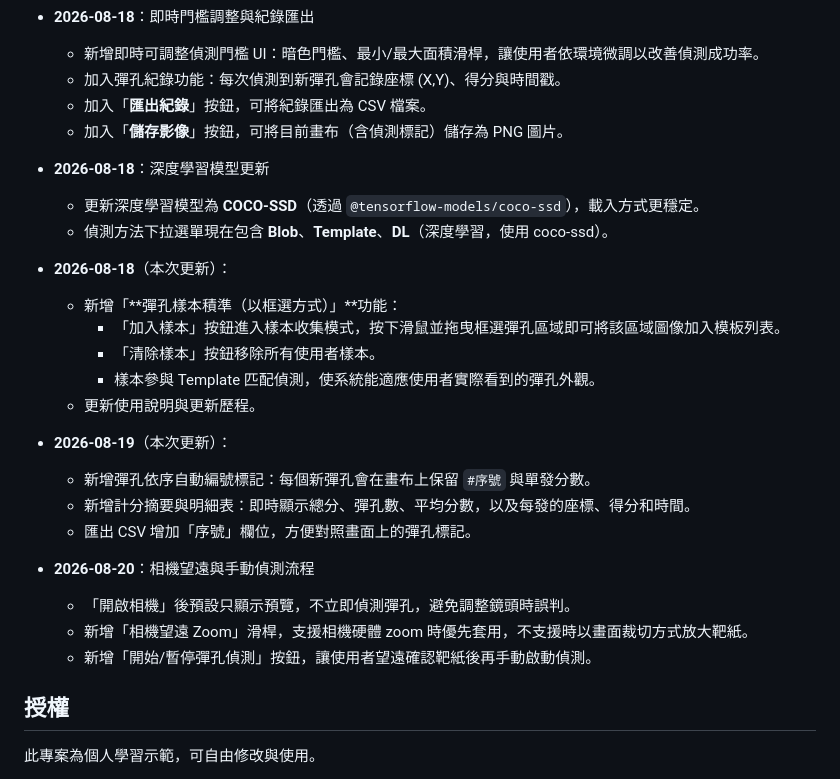
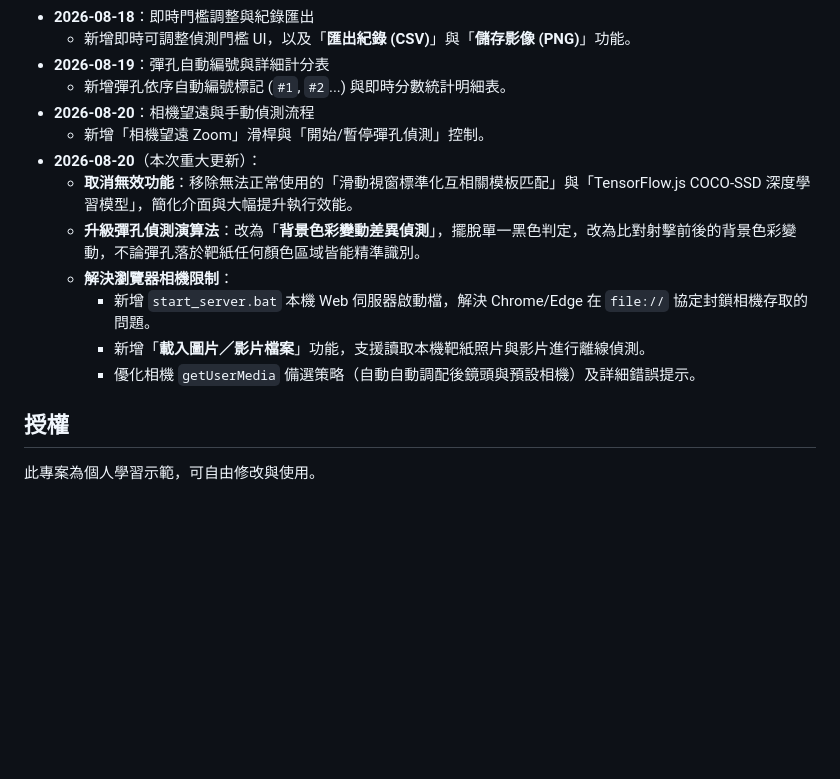
Before and after one commit to amd5200/amd5200.github.io, a Markdown page: AI_agen/Target_shoot/README.md, the part around one of its changes. Drawn GitHub-style; blank space fills up the shorter version.

```diff
--- a/AI_agen/Target_shoot/README.md
+++ b/AI_agen/Target_shoot/README.md
@@ -51,27 +48,16 @@
 - **2026-08-18**：即時門檻調整與紀錄匯出
-  - 新增即時可調整偵測門檻 UI：暗色門檻、最小/最大面積滑桿，讓使用者依環境微調以改善偵測成功率。
-  - 加入彈孔紀錄功能：每次偵測到新彈孔會記錄座標 (X,Y)、得分與時間戳。
-  - 加入「**匯出紀錄**」按鈕，可將紀錄匯出為 CSV 檔案。
-  - 加入「**儲存影像**」按鈕，可將目前畫布（含偵測標記）儲存為 PNG 圖片。
-- **2026-08-18**：深度學習模型更新
-  - 更新深度學習模型為 **COCO-SSD**（透過 `@tensorflow-models/coco-ssd`），載入方式更穩定。
-  - 偵測方法下拉選單現在包含 **Blob**、**Template**、**DL**（深度學習，使用 coco-ssd）。
-- **2026-08-18**（本次更新）：
-  - 新增「**彈孔樣本積準（以框選方式）」**功能：
-    - 「加入樣本」按鈕進入樣本收集模式，按下滑鼠並拖曳框選彈孔區域即可將該區域圖像加入模板列表。
-    - 「清除樣本」按鈕移除所有使用者樣本。
-    - 樣本參與 Template 匹配偵測，使系統能適應使用者實際看到的彈孔外觀。
-  - 更新使用說明與更新歷程。
-
-- **2026-08-19**（本次更新）：
-  - 新增彈孔依序自動編號標記：每個新彈孔會在畫布上保留 `#序號` 與單發分數。
-  - 新增計分摘要與明細表：即時顯示總分、彈孔數、平均分數，以及每發的座標、得分和時間。
-  - 匯出 CSV 增加「序號」欄位，方便對照畫面上的彈孔標記。
-
+  - 新增即時可調整偵測門檻 UI，以及「**匯出紀錄 (CSV)**」與「**儲存影像 (PNG)**」功能。
+- **2026-08-19**：彈孔自動編號與詳細計分表
+  - 新增彈孔依序自動編號標記 (`#1`, `#2`...) 與即時分數統計明細表。
 - **2026-08-20**：相機望遠與手動偵測流程
-  - 「開啟相機」後預設只顯示預覽，不立即偵測彈孔，避免調整鏡頭時誤判。
-  - 新增「相機望遠 Zoom」滑桿，支援相機硬體 zoom 時優先套用，不支援時以畫面裁切方式放大靶紙。
-  - 新增「開始/暫停彈孔偵測」按鈕，讓使用者望遠確認靶紙後再手動啟動偵測。
+  - 新增「相機望遠 Zoom」滑桿與「開始/暫停彈孔偵測」控制。
+- **2026-08-20**（本次重大更新）：
+  - **取消無效功能**：移除無法正常使用的「滑動視窗標準化互相關模板匹配」與「TensorFlow.js COCO-SSD 深度學習模型」，簡化介面與大幅提升執行效能。
+  - **升級彈孔偵測演算法**：改為「**背景色彩變動差異偵測**」，擺脫單一黑色判定，改為比對射擊前後的背景色彩變動，不論彈孔落於靶紙任何顏色區域皆能精準識別。
+  - **解決瀏覽器相機限制**：
+    - 新增 `start_server.bat` 本機 Web 伺服器啟動檔，解決 Chrome/Edge 在 `file://` 協定封鎖相機存取的問題。
+    - 新增「**載入圖片／影片檔案**」功能，支援讀取本機靶紙照片與影片進行離線偵測。
+    - 優化相機 `getUserMedia` 備選策略（自動自動調配後鏡頭與預設相機）及詳細錯誤提示。
 
 ## 授權
 
```
Also changed, not shown: other parts of AI_agen/Target_shoot/README.md (+28 -31 lines).
